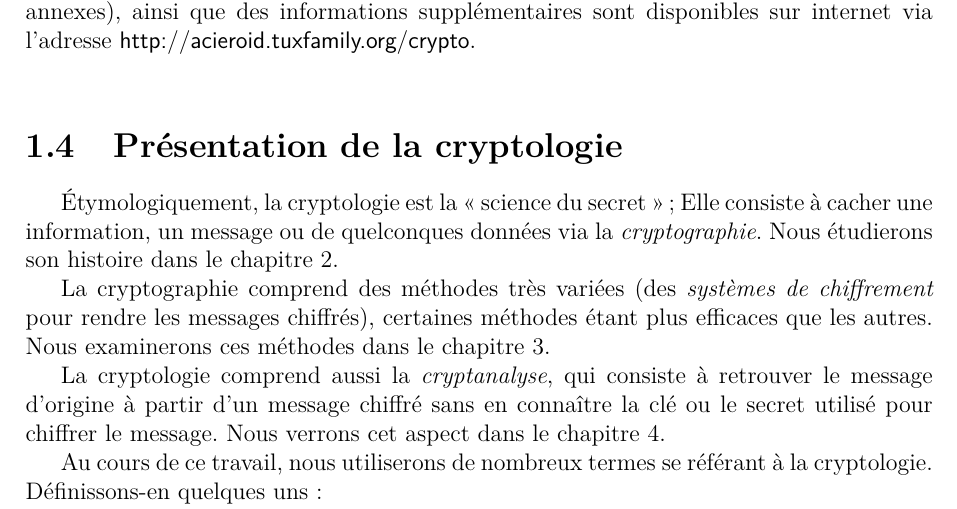
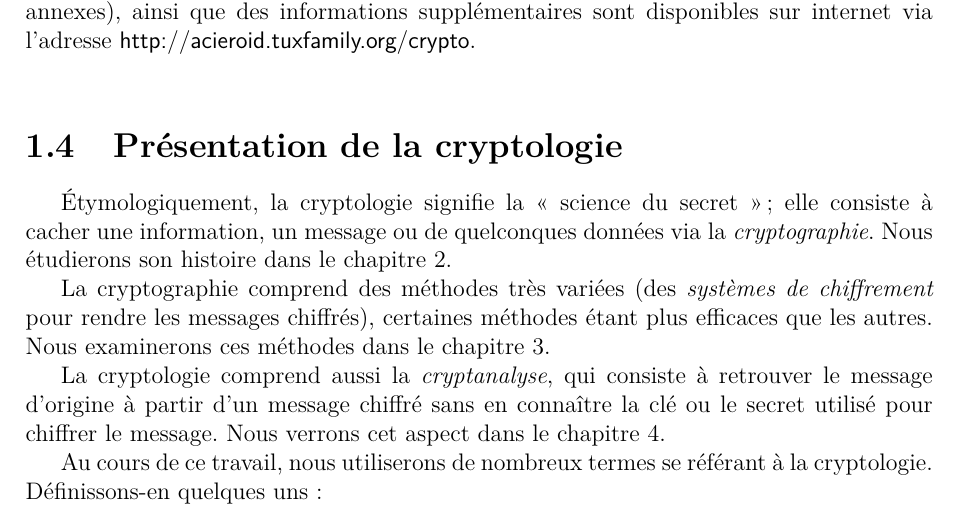
Before and after one commit to acieroid/tfe-crypto, a LaTeX book (texte/main.tex, which reads texte/contenu/intro.tex): part of page 5 of 46, cut so that both start at the same text. Compiled offline with pdfLaTeX.

Commit message:
Correction dans l'intro

```diff
--- a/texte/contenu/intro.tex
+++ b/texte/contenu/intro.tex
@@ -76,8 +76,8 @@ sont disponibles sur internet via l'adresse
 
 
 \section{Présentation de la cryptologie}
-Étymologiquement, la cryptologie est la «~science du secret~»~;
-Elle consiste à cacher une
+Étymologiquement, la cryptologie signifie la «~science du secret~»~;
+elle consiste à cacher une
 information, un message ou de quelconques données via la
 \emph{cryptographie}. Nous étudierons son histoire
 dans le chapitre \ref{chap:Histoire}.
```
